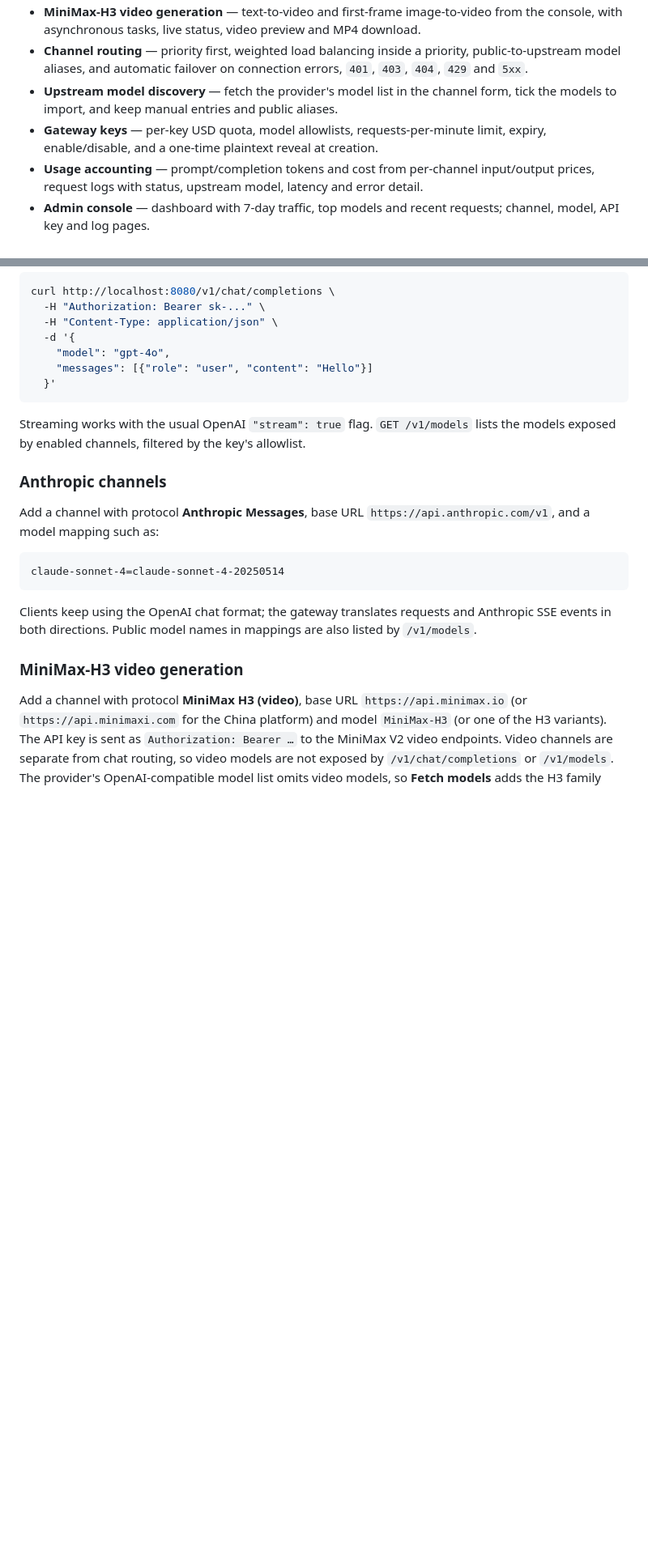
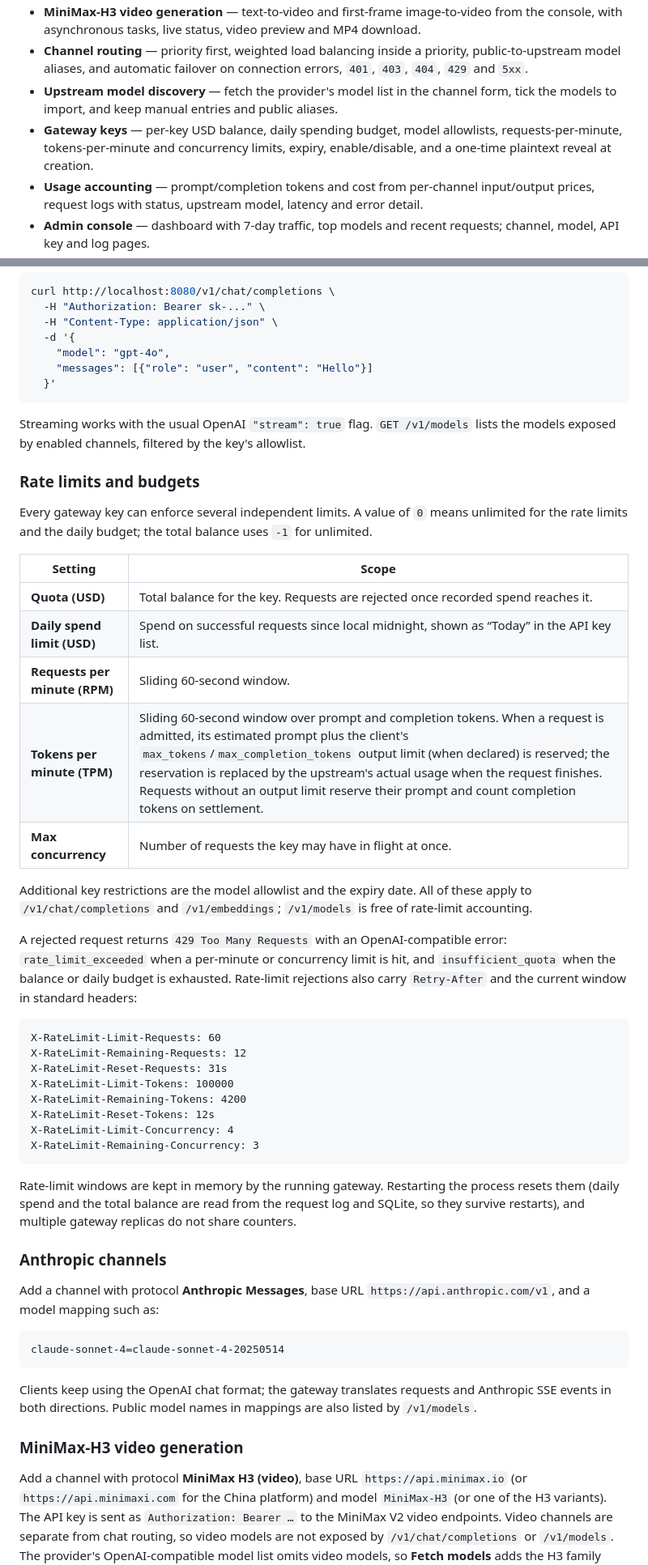
Before and after one commit to big91987/model-relay-by-dshsa, a Markdown page: README.md, 2 parts joined by grey strips. Shown at 81% size. Drawn GitHub-style; blank space fills up the shorter version.

````diff
--- a/README.md
+++ b/README.md
@@ -11,7 +11,7 @@ A self-hosted model gateway written in Go, with a React admin console. It expose
 - **MiniMax-H3 video generation** — text-to-video and first-frame image-to-video from the console, with asynchronous tasks, live status, video preview and MP4 download.
 - **Channel routing** — priority first, weighted load balancing inside a priority, public-to-upstream model aliases, and automatic failover on connection errors, `401`, `403`, `404`, `429` and `5xx`.
 - **Upstream model discovery** — fetch the provider's model list in the channel form, tick the models to import, and keep manual entries and public aliases.
-- **Gateway keys** — per-key USD quota, model allowlists, requests-per-minute limit, expiry, enable/disable, and a one-time plaintext reveal at creation.
+- **Gateway keys** — per-key USD balance, daily spending budget, model allowlists, requests-per-minute, tokens-per-minute and concurrency limits, expiry, enable/disable, and a one-time plaintext reveal at creation.
 - **Usage accounting** — prompt/completion tokens and cost from per-channel input/output prices, request logs with status, upstream model, latency and error detail.
 - **Admin console** — dashboard with 7-day traffic, top models and recent requests; channel, model, API key and log pages.
 - **Playground** — select an existing gateway key and try any model it can access: multi-turn chat, editable system prompt, temperature and max output, streaming, stop, and request IDs that link to the request log.
@@ -48,6 +48,35 @@ curl http://localhost:8080/v1/chat/completions \
 ```
 
 Streaming works with the usual OpenAI `"stream": true` flag. `GET /v1/models` lists the models exposed by enabled channels, filtered by the key's allowlist.
+
+### Rate limits and budgets
+
+Every gateway key can enforce several independent limits. A value of `0` means unlimited for the rate limits and the daily budget; the total balance uses `-1` for unlimited.
+
+| Setting | Scope |
+| --- | --- |
+| **Quota (USD)** | Total balance for the key. Requests are rejected once recorded spend reaches it. |
+| **Daily spend limit (USD)** | Spend on successful requests since local midnight, shown as “Today” in the API key list. |
+| **Requests per minute (RPM)** | Sliding 60-second window. |
+| **Tokens per minute (TPM)** | Sliding 60-second window over prompt and completion tokens. When a request is admitted, its estimated prompt plus the client's `max_tokens`/`max_completion_tokens` output limit (when declared) is reserved; the reservation is replaced by the upstream's actual usage when the request finishes. Requests without an output limit reserve their prompt and count completion tokens on settlement. |
+| **Max concurrency** | Number of requests the key may have in flight at once. |
+
+Additional key restrictions are the model allowlist and the expiry date. All of these apply to `/v1/chat/completions` and `/v1/embeddings`; `/v1/models` is free of rate-limit accounting.
+
+A rejected request returns `429 Too Many Requests` with an OpenAI-compatible error: `rate_limit_exceeded` when a per-minute or concurrency limit is hit, and `insufficient_quota` when the balance or daily budget is exhausted. Rate-limit rejections also carry `Retry-After` and the current window in standard headers:
+
+```text
+X-RateLimit-Limit-Requests: 60
+X-RateLimit-Remaining-Requests: 12
+X-RateLimit-Reset-Requests: 31s
+X-RateLimit-Limit-Tokens: 100000
+X-RateLimit-Remaining-Tokens: 4200
+X-RateLimit-Reset-Tokens: 12s
+X-RateLimit-Limit-Concurrency: 4
+X-RateLimit-Remaining-Concurrency: 3
+```
+
+Rate-limit windows are kept in memory by the running gateway. Restarting the process resets them (daily spend and the total balance are read from the request log and SQLite, so they survive restarts), and multiple gateway replicas do not share counters.
 
 ### Anthropic channels
 
````
Also changed, not shown: docs/screenshots/limits/after-api-key-modal.png (added), docs/screenshots/limits/after-api-keys.png (added), docs/screenshots/limits/before-api-key-modal.png (added), docs/screenshots/limits/before-api-keys.png (added), 13 other files.
